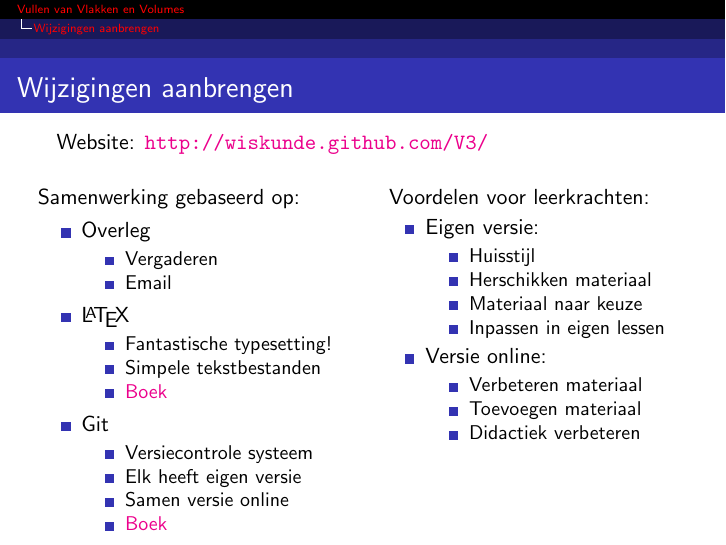
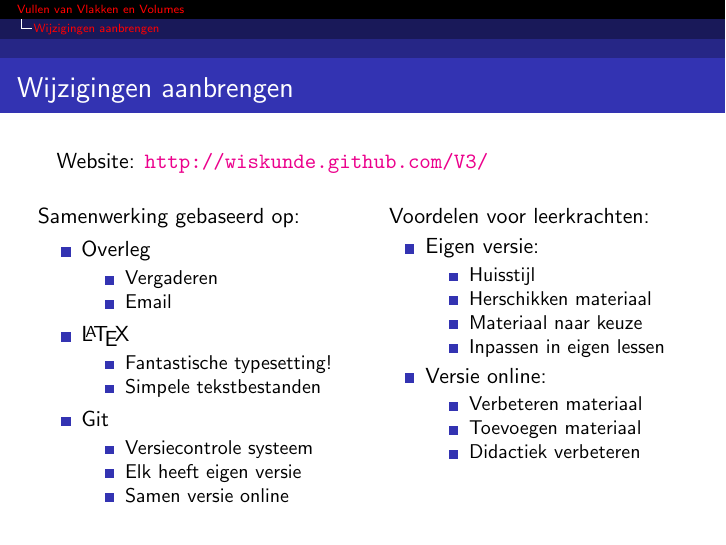
Before and after one commit to Wiskunde/V3, LaTeX slides (Presentatie/Presentatie.tex, which reads Presentatie/samenwerken.tex): page 68 of 68. Compiled offline with pdfLaTeX.

```diff
--- a/Presentatie/samenwerken.tex
+++ b/Presentatie/samenwerken.tex
@@ -21,7 +21,7 @@
           \begin{itemize}
             \item Fantastische typesetting!
             \item Simpele tekstbestanden
-            \item \href{http://www.tug.org/twg/mactex/tutorials/ltxprimer-1.0.pdf}{Boek}
+%            \item \href{http://www.tug.org/twg/mactex/tutorials/ltxprimer-1.0.pdf}{Boek}
           \end{itemize}
           }
         \item Git\\
@@ -30,7 +30,7 @@
             \item Versiecontrole systeem
             \item Elk heeft eigen versie
             \item Samen versie online
-            \item \href{http://git-scm.com/book}{Boek}
+%            \item \href{http://git-scm.com/book}{Boek}
           \end{itemize}
           }
       \end{itemize}
```
